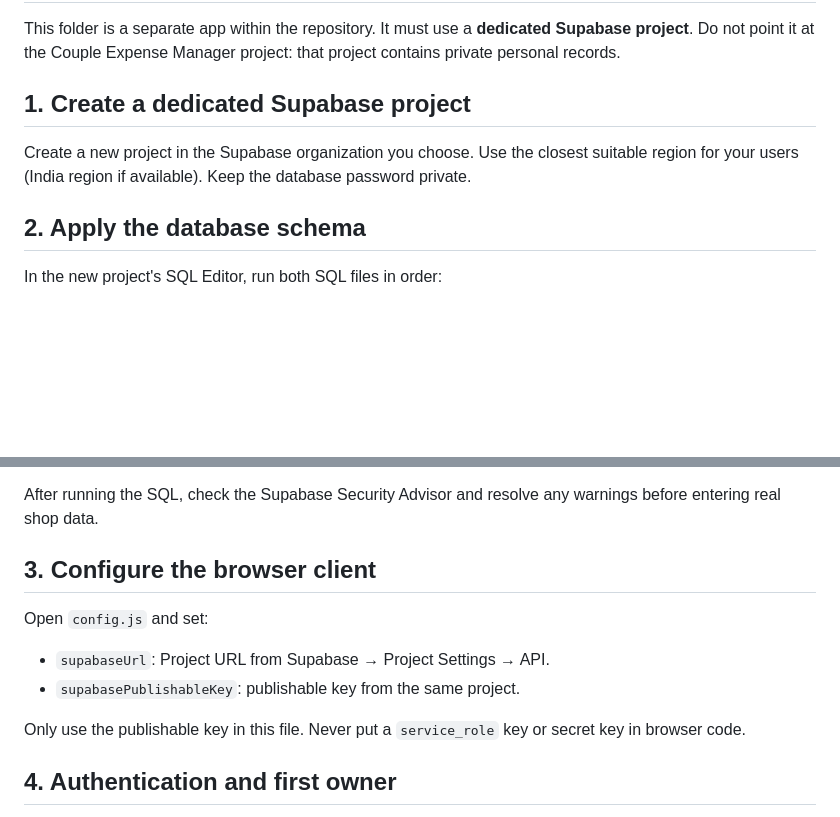
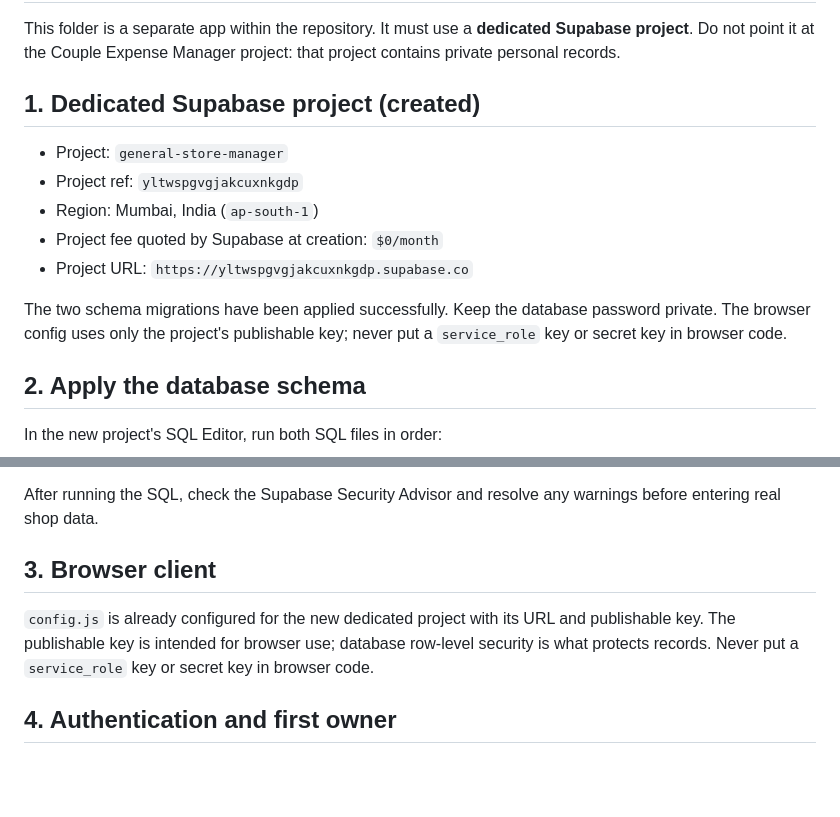
Before and after one commit to yashtrivedi98/personal-dashboard, a Markdown page: general-store-pwa/SETUP.md, 2 parts joined by grey strips. GitHub-like rendering; blank space fills up the shorter version.

Commit message:
Record created Supabase project and completed migrations

```diff
--- a/general-store-pwa/SETUP.md
+++ b/general-store-pwa/SETUP.md
@@ -2,8 +2,14 @@
 
 This folder is a separate app within the repository. It must use a **dedicated Supabase project**. Do not point it at the Couple Expense Manager project: that project contains private personal records.
 
-## 1. Create a dedicated Supabase project
-Create a new project in the Supabase organization you choose. Use the closest suitable region for your users (India region if available). Keep the database password private.
+## 1. Dedicated Supabase project (created)
+- Project: `general-store-manager`
+- Project ref: `yltwspgvgjakcuxnkgdp`
+- Region: Mumbai, India (`ap-south-1`)
+- Project fee quoted by Supabase at creation: `$0/month`
+- Project URL: `https://yltwspgvgjakcuxnkgdp.supabase.co`
+
+The two schema migrations have been applied successfully. Keep the database password private. The browser config uses only the project's publishable key; never put a `service_role` key or secret key in browser code.
 
 ## 2. Apply the database schema
 In the new project's SQL Editor, run both SQL files in order:
@@ -14,12 +20,8 @@ This creates shop/team, vendor, purchase, expense, invitation and audit tables,
 
 After running the SQL, check the Supabase Security Advisor and resolve any warnings before entering real shop data.
 
-## 3. Configure the browser client
-Open `config.js` and set:
-- `supabaseUrl`: Project URL from Supabase → Project Settings → API.
-- `supabasePublishableKey`: publishable key from the same project.
-
-Only use the publishable key in this file. Never put a `service_role` key or secret key in browser code.
+## 3. Browser client
+`config.js` is already configured for the new dedicated project with its URL and publishable key. The publishable key is intended for browser use; database row-level security is what protects records. Never put a `service_role` key or secret key in browser code.
 
 ## 4. Authentication and first owner
 Enable Email authentication in Supabase Auth. For testing, configure email confirmation and SMTP settings to match your intended workflow.
```
